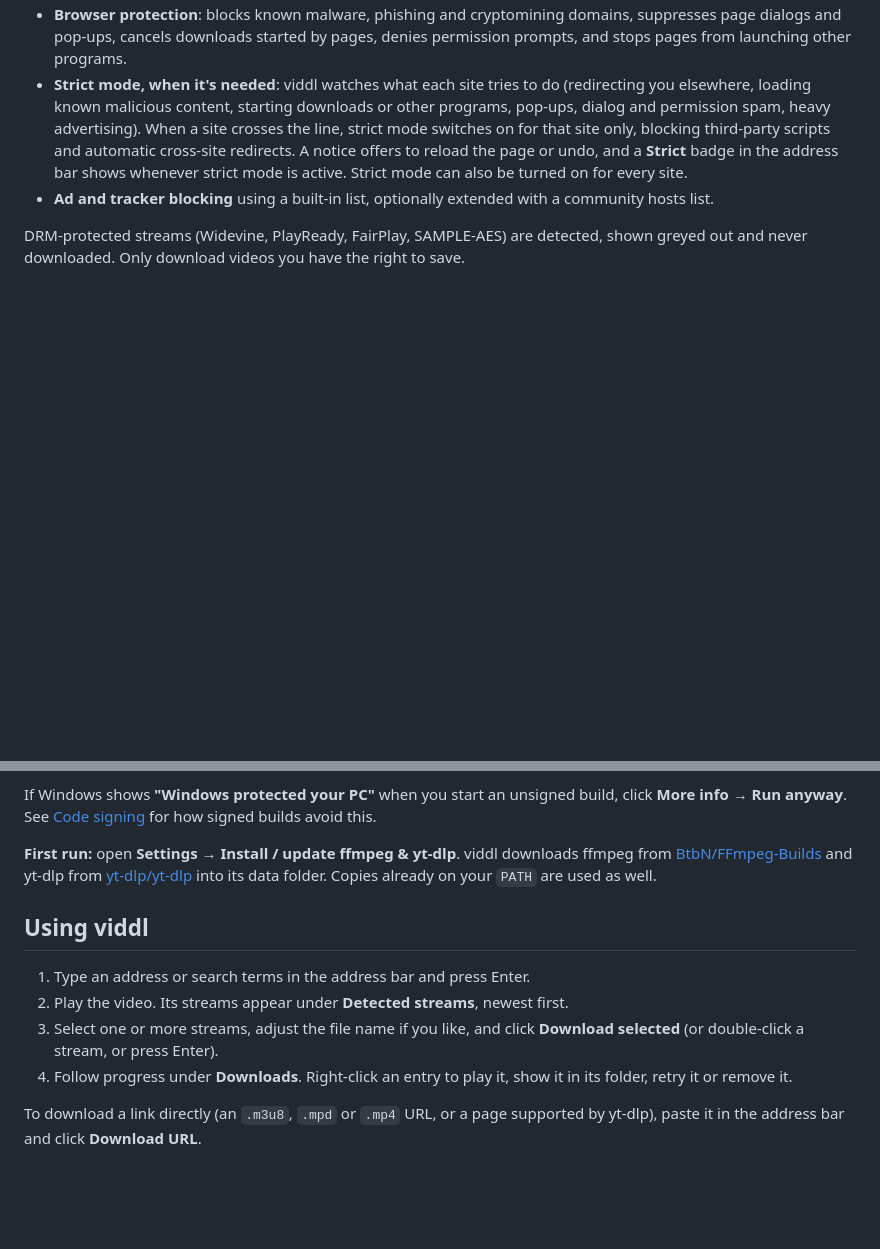
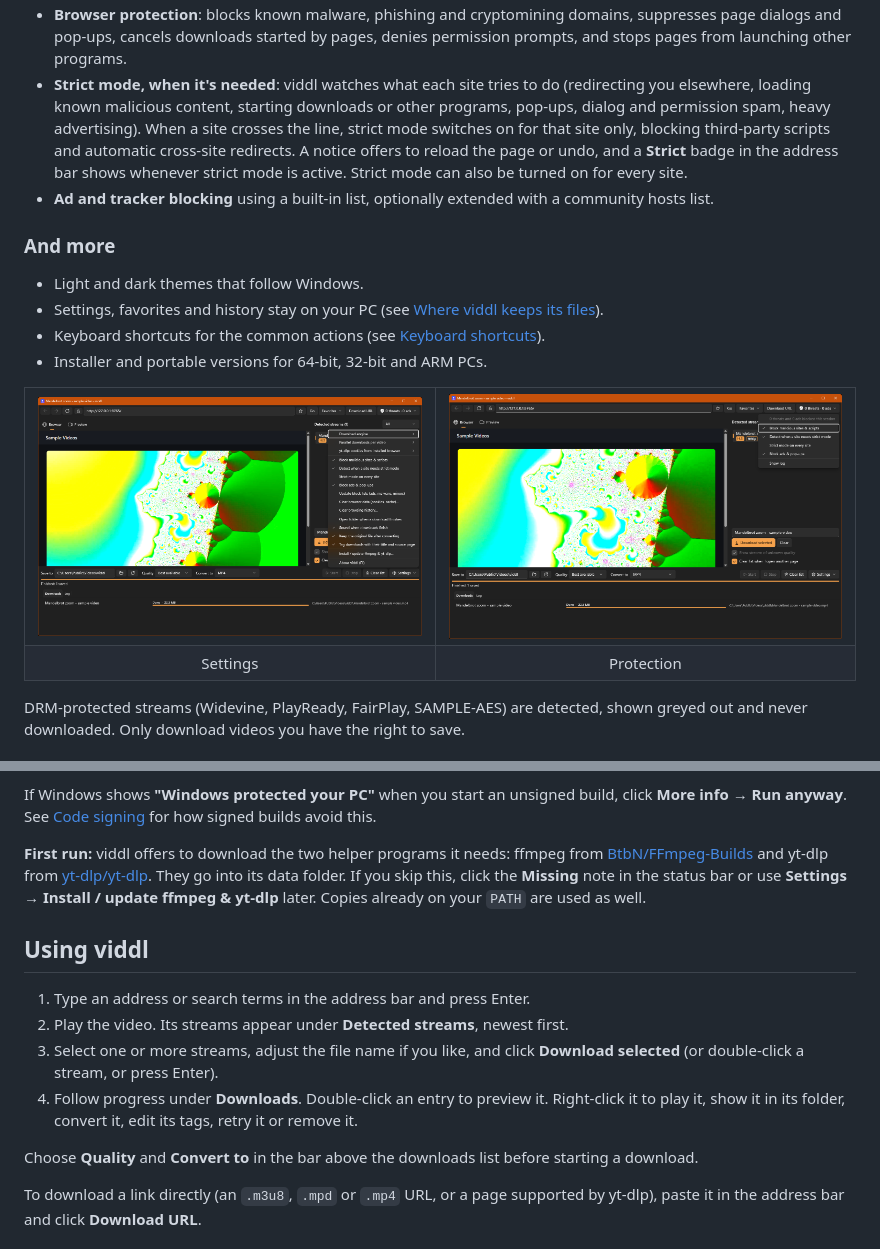
Before and after one commit to edgeofsanity76/viddl, a Markdown page: README.md, 2 parts joined by grey strips. Drawn GitHub-style; pictures changed too: docs/screenshots/protection.png (added), docs/screenshots/settings.png (added); blank space fills up the shorter version.

```diff
--- a/README.md
+++ b/README.md
@@ -31,6 +56,24 @@ Downloads are converted to MP4 without re-encoding.
   **Strict** badge in the address bar shows whenever strict mode is active. Strict mode can also be turned on
   for every site.
 - **Ad and tracker blocking** using a built-in list, optionally extended with a community hosts list.
+
+### And more
+
+- Light and dark themes that follow Windows.
+- Settings, favorites and history stay on your PC (see [Where viddl keeps its files](#where-viddl-keeps-its-files)).
+- Keyboard shortcuts for the common actions (see [Keyboard shortcuts](#keyboard-shortcuts)).
+- Installer and portable versions for 64-bit, 32-bit and ARM PCs.
+
+<table>
+  <tr>
+    <td><img src="docs/screenshots/settings.png" alt="Settings menu" /></td>
+    <td><img src="docs/screenshots/protection.png" alt="Protection menu" /></td>
+  </tr>
+  <tr>
+    <td align="center">Settings</td>
+    <td align="center">Protection</td>
+  </tr>
+</table>
 
 DRM-protected streams (Widevine, PlayReady, FairPlay, SAMPLE-AES) are detected, shown greyed out and never
 downloaded. Only download videos you have the right to save.
@@ -58,10 +101,11 @@ later and Windows 11, and uses the Microsoft Edge WebView2 Runtime that comes wi
 If Windows shows **"Windows protected your PC"** when you start an unsigned build, click **More info → Run anyway**.
 See [Code signing](#code-signing) for how signed builds avoid this.
 
-**First run:** open **Settings → Install / update ffmpeg & yt-dlp**. viddl downloads ffmpeg from
+**First run:** viddl offers to download the two helper programs it needs: ffmpeg from
 [BtbN/FFmpeg-Builds](https://github.com/BtbN/FFmpeg-Builds) and yt-dlp from
-[yt-dlp/yt-dlp](https://github.com/yt-dlp/yt-dlp) into its data folder. Copies already on your `PATH` are
-used as well.
+[yt-dlp/yt-dlp](https://github.com/yt-dlp/yt-dlp). They go into its data folder. If you skip this, click the
+**Missing** note in the status bar or use **Settings → Install / update ffmpeg & yt-dlp** later. Copies already
+on your `PATH` are used as well.
 
 ## Using viddl
 
@@ -69,8 +113,10 @@ used as well.
 2. Play the video. Its streams appear under **Detected streams**, newest first.
 3. Select one or more streams, adjust the file name if you like, and click **Download selected**
    (or double-click a stream, or press Enter).
-4. Follow progress under **Downloads**. Right-click an entry to play it, show it in its folder, retry it or
-   remove it.
+4. Follow progress under **Downloads**. Double-click an entry to preview it. Right-click it to play it, show it
+   in its folder, convert it, edit its tags, retry it or remove it.
+
+Choose **Quality** and **Convert to** in the bar above the downloads list before starting a download.
 
 To download a link directly (an `.m3u8`, `.mpd` or `.mp4` URL, or a page supported by yt-dlp), paste it in the
 address bar and click **Download URL**.
```
Also changed, not shown: other parts of README.md (+27 -2 lines), docs/screenshots/main.png (added), 1 other file.
